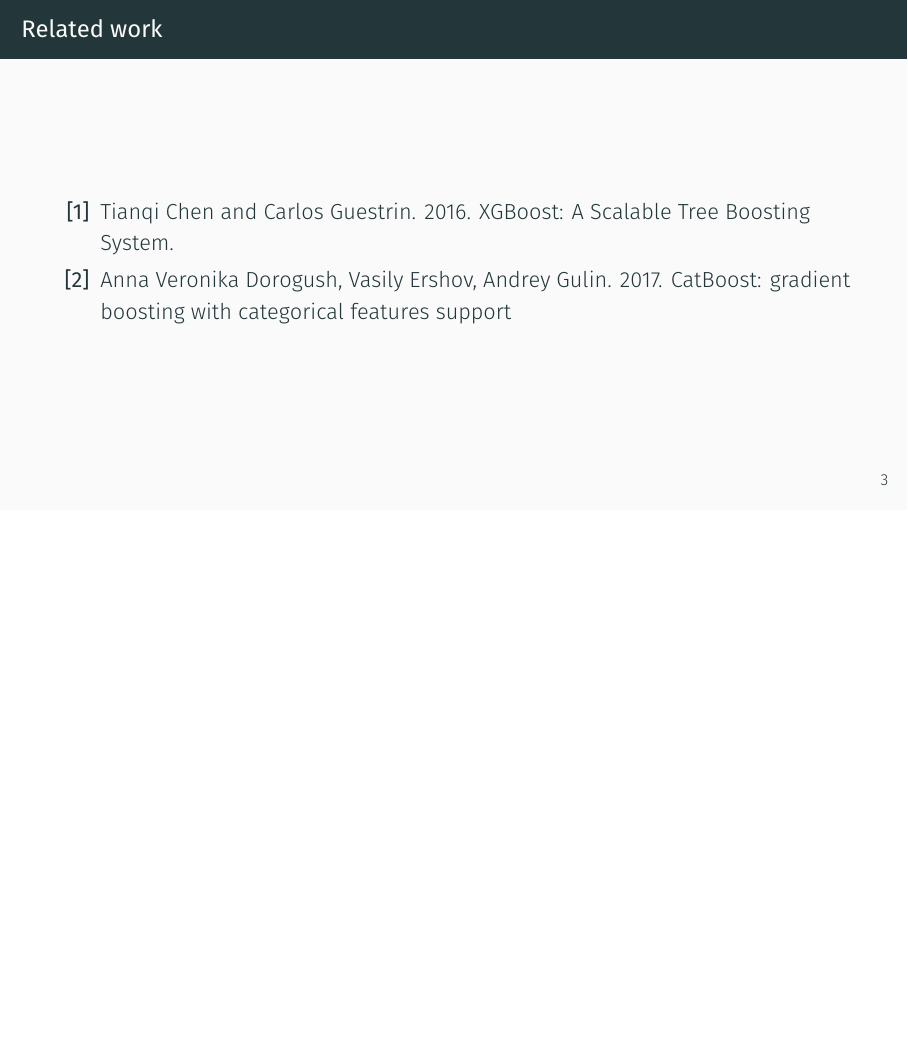
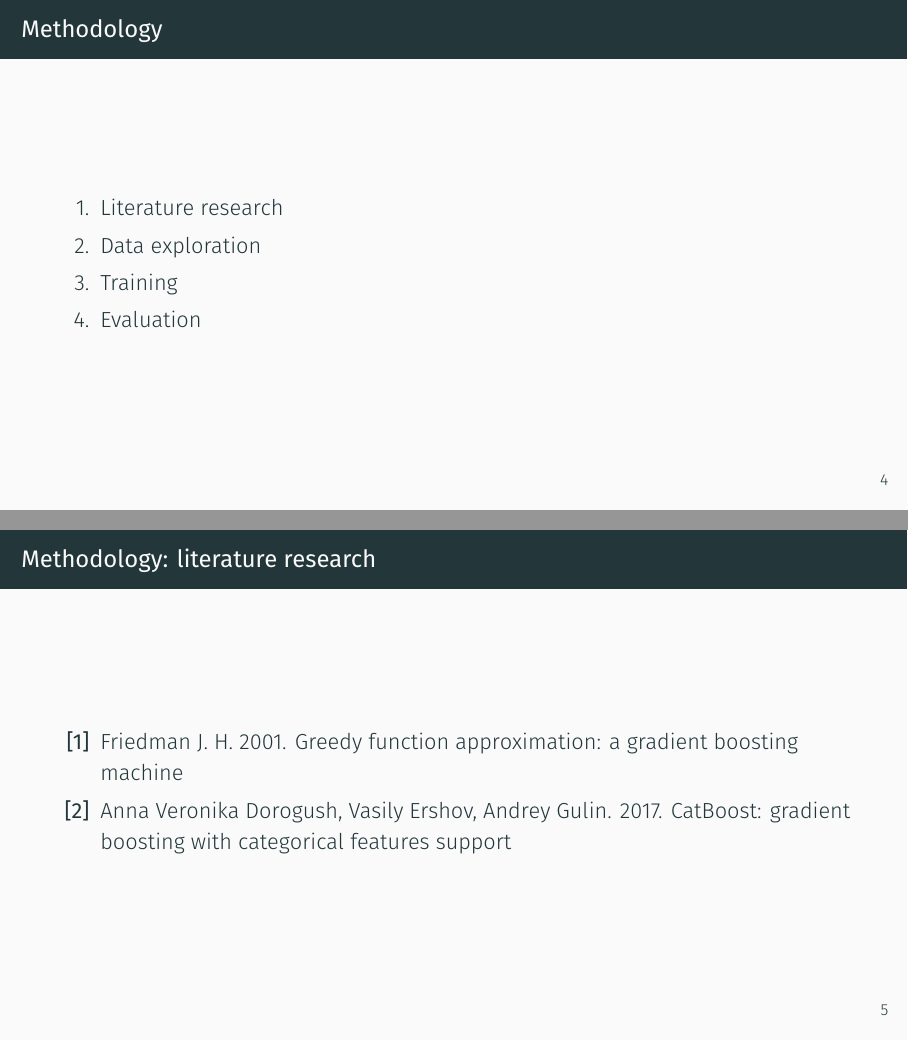
Before and after one commit to melaanya/twente-aml, LaTeX slides (project/presentation/main.tex, which reads project/presentation/10-introduction.tex, project/presentation/20-methodology.tex): page 4 of 16 before the commit and pages 5 and 6 of 17 after it, the two joined at a grey line, the shorter picture padded with empty space. Compiled offline with XeLaTeX.

Commit message:
add outline

```diff
--- a/project/presentation/10-introduction.tex
+++ b/project/presentation/10-introduction.tex
@@ -31,12 +31,6 @@
 	\end{columns}
 \end{frame}
 
-\begin{frame}{Related work}
-	\begin{enumerate}
-		\item[\textbf{[1]}] Tianqi Chen and Carlos Guestrin. 2016. XGBoost: A Scalable Tree Boosting System.
-		\item[\textbf{[2]}] Anna Veronika Dorogush, Vasily Ershov, Andrey Gulin. 2017. CatBoost: gradient boosting with categorical features support
-	\end{enumerate}
-\end{frame}
 
 \begin{frame}{Data}
 	3 datasets (Kaggle):
--- a/project/presentation/20-methodology.tex
+++ b/project/presentation/20-methodology.tex
@@ -1,3 +1,19 @@
+\begin{frame}{Methodology}
+	\begin{enumerate}
+		\item Literature research
+		\item Data exploration
+		\item Training
+		\item Evaluation
+	\end{enumerate}
+\end{frame}
+
+\begin{frame}{Methodology: literature research}
+	\begin{enumerate}
+		\item[\textbf{[1]}] Friedman J. H. 2001. Greedy function approximation: a gradient boosting machine
+		\item[\textbf{[2]}] Anna Veronika Dorogush, Vasily Ershov, Andrey Gulin. 2017. CatBoost: gradient boosting with categorical features support
+	\end{enumerate}
+\end{frame}
+
 \begin{frame}{Methodology: literature research}
 	\textbf{CatBoost key features}
 	\begin{itemize}
```
Also changed, not shown: project/presentation/20-methodology.tex (2 more changed lines).
